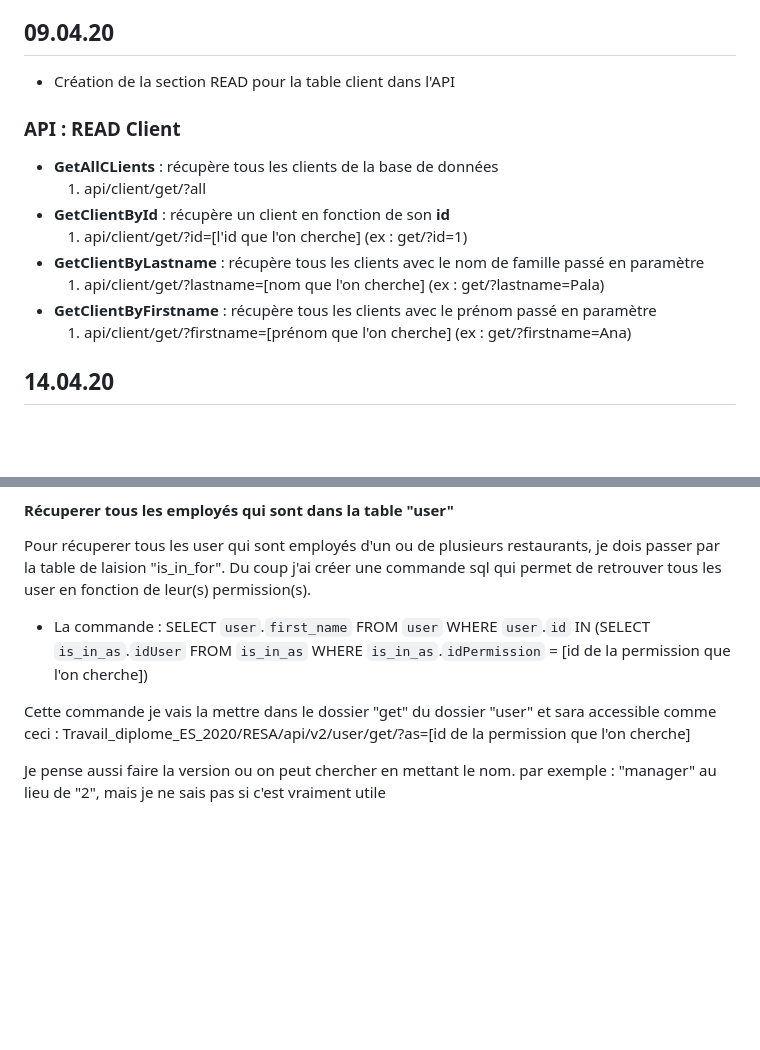
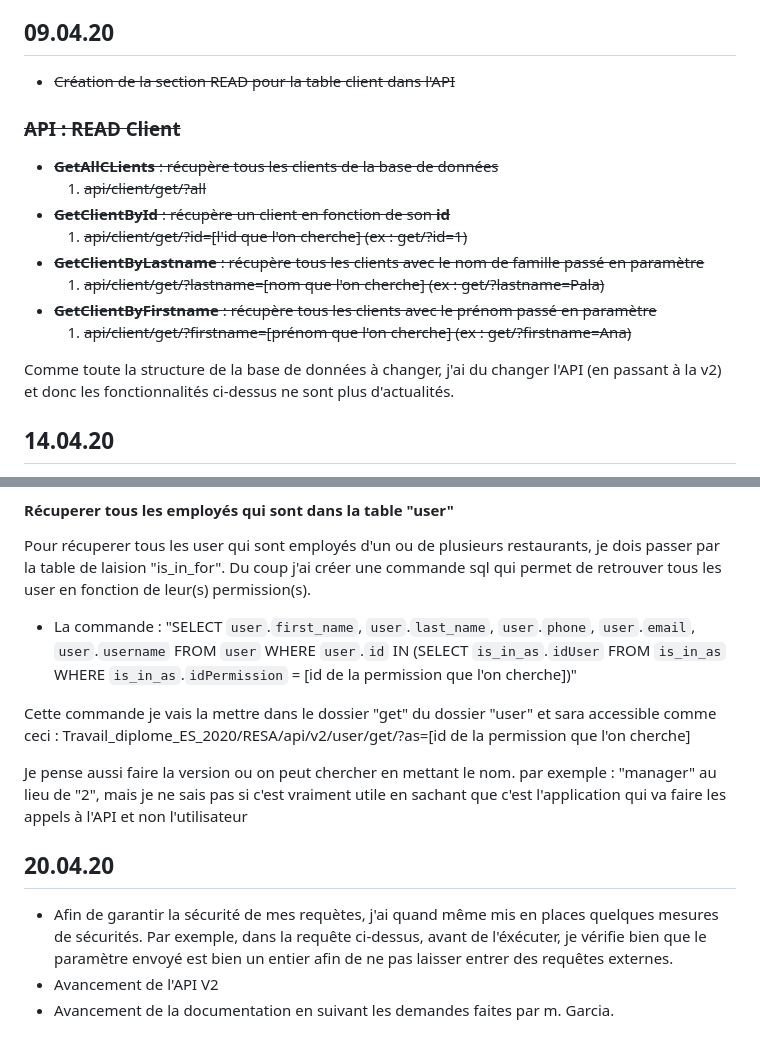
Before and after one commit to ConstantinHrrmn/ES_Herrmann_2020, a Markdown page: logbook.md, 2 parts joined by grey strips. Drawn GitHub-style; blank space fills up the shorter version.

```diff
--- a/logbook.md
+++ b/logbook.md
@@ -36,17 +36,19 @@ Afin de stocker les mot de passe en hashé dans la base de données j'utilise un
 6. Le programme copmpare la chaîne hashée avec la chaîne stockée dans la base
 
 ## 09.04.20
-- Création de la section READ pour la table client dans l'API
+ - ~~Création de la section READ pour la table client dans l'API~~
 
-### API : READ Client
-- **GetAllCLients** : récupère tous les clients de la base de données
-    1. api/client/get/?all
-- **GetClientById** : récupère un client en fonction de son **id**
-    1. api/client/get/?id=[l'id que l'on cherche] (ex : get/?id=1)
-- **GetClientByLastname** : récupère tous les clients avec le nom de famille passé en paramètre
-    1. api/client/get/?lastname=[nom que l'on cherche] (ex : get/?lastname=Pala)
-- **GetClientByFirstname** : récupère tous les clients avec le prénom passé en paramètre
-    1. api/client/get/?firstname=[prénom que l'on cherche] (ex : get/?firstname=Ana)
+### ~~API : READ Client~~
+- ~~**GetAllCLients** : récupère tous les clients de la base de données~~
+    1. ~~api/client/get/?all~~
+- ~~**GetClientById** : récupère un client en fonction de son **id**~~
+    1. ~~api/client/get/?id=[l'id que l'on cherche] (ex : get/?id=1)~~
+- ~~**GetClientByLastname** : récupère tous les clients avec le nom de famille passé en paramètre~~
+    1. ~~api/client/get/?lastname=[nom que l'on cherche] (ex : get/?lastname=Pala)~~
+- ~~**GetClientByFirstname** : récupère tous les clients avec le prénom passé en paramètre~~
+   1. ~~api/client/get/?firstname=[prénom que l'on cherche] (ex : get/?firstname=Ana)~~
+
+Comme toute la structure de la base de données à changer, j'ai du changer l'API (en passant à la v2) et donc les fonctionnalités ci-dessus ne sont plus d'actualités.
 
 ## 14.04.20
 - Mise à jour du Trello et réponses aux remarques de M. Garcia
@@ -149,8 +151,13 @@ La table user change donc. Il y a toujours le champ (permission qui risque de ch
 #### Récuperer tous les employés qui sont dans la table "user"
 Pour récuperer tous les user qui sont employés d'un ou de plusieurs restaurants, je dois passer par la table de laision "is_in_for".
 Du coup j'ai créer une commande sql qui permet de retrouver tous les user en fonction de leur(s) permission(s).
-- La commande : SELECT `user`.`first_name` FROM `user` WHERE `user`.`id` IN (SELECT `is_in_as`.`idUser` FROM `is_in_as` WHERE `is_in_as`.`idPermission` = [id de la permission que l'on cherche])
+- La commande : "SELECT `user`.`first_name`, `user`.`last_name`, `user`.`phone`, `user`.`email`, `user`.`username` FROM `user` WHERE `user`.`id` IN (SELECT `is_in_as`.`idUser` FROM `is_in_as` WHERE `is_in_as`.`idPermission` = [id de la permission que l'on cherche])"
 
 Cette commande je vais la mettre dans le dossier "get" du dossier "user" et sara accessible comme ceci : Travail_diplome_ES_2020/RESA/api/v2/user/get/?as=[id de la permission que l'on cherche]
 
-Je pense aussi faire la version ou on peut chercher en mettant le nom. par exemple : "manager" au lieu de "2", mais je ne sais pas si c'est vraiment utile
+Je pense aussi faire la version ou on peut chercher en mettant le nom. par exemple : "manager" au lieu de "2", mais je ne sais pas si c'est vraiment utile en sachant que c'est l'application qui va faire les appels à l'API et non l'utilisateur
+
+## 20.04.20
+- Afin de garantir la sécurité de mes requètes, j'ai quand même mis en places quelques mesures de sécurités. Par exemple, dans la requête ci-dessus, avant de l'éxécuter, je vérifie bien que le paramètre envoyé est bien un entier afin de ne pas laisser entrer des requêtes externes.
+- Avancement de l'API V2
+- Avancement de la documentation en suivant les demandes faites par m. Garcia.
```
Also changed, not shown: Documentation/Images/Github_Desktop_interface.PNG (added), Documentation/Images/RESA_image_pres.png (added), 4 other files.
